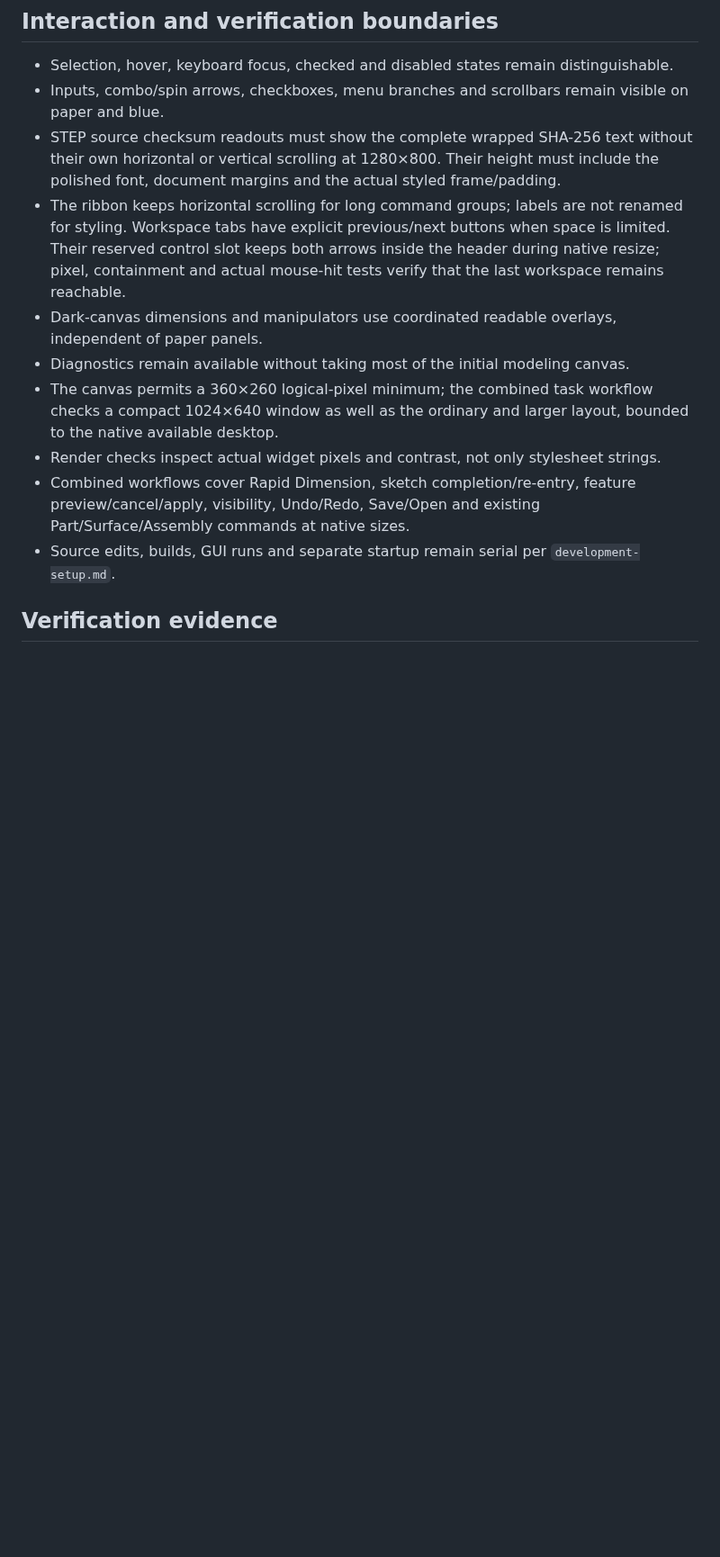
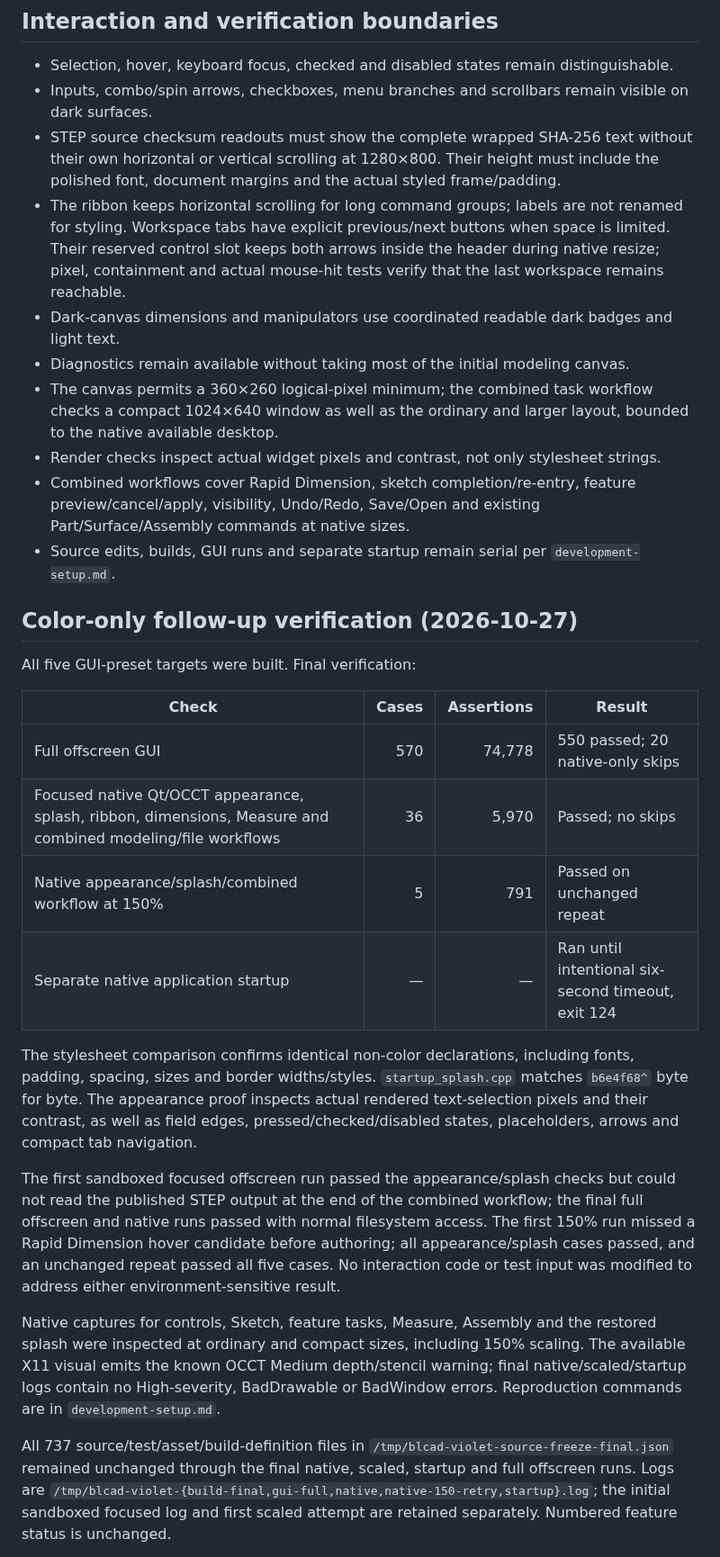
Before and after one commit to GideonBa/Better-Linux-CAD, a Markdown page: docs/gui-hermes-design.md, the part around one of its changes. Shown at 90% size. GitHub-like rendering; blank space fills up the shorter version.

```diff
--- a/docs/gui-hermes-design.md
+++ b/docs/gui-hermes-design.md
@@ -51,7 +54,7 @@ Authored sources and documentation retain the repository's normal formatting che
 ## Interaction and verification boundaries
 
 - Selection, hover, keyboard focus, checked and disabled states remain distinguishable.
-- Inputs, combo/spin arrows, checkboxes, menu branches and scrollbars remain visible on paper and blue.
+- Inputs, combo/spin arrows, checkboxes, menu branches and scrollbars remain visible on dark surfaces.
 - STEP source checksum readouts must show the complete wrapped SHA-256 text without their own
   horizontal or vertical scrolling at 1280×800. Their height must include the polished font,
   document margins and the actual styled frame/padding.
@@ -59,7 +62,7 @@ Authored sources and documentation retain the repository's normal formatting che
   Workspace tabs have explicit previous/next buttons when space is limited. Their reserved control
   slot keeps both arrows inside the header during native resize; pixel, containment and actual
   mouse-hit tests verify that the last workspace remains reachable.
-- Dark-canvas dimensions and manipulators use coordinated readable overlays, independent of paper panels.
+- Dark-canvas dimensions and manipulators use coordinated readable dark badges and light text.
 - Diagnostics remain available without taking most of the initial modeling canvas.
 - The canvas permits a 360×260 logical-pixel minimum; the combined task workflow checks a compact
   1024×640 window as well as the ordinary and larger layout, bounded to the native available desktop.
@@ -68,4 +71,35 @@ Authored sources and documentation retain the repository's normal formatting che
   visibility, Undo/Redo, Save/Open and existing Part/Surface/Assembly commands at native sizes.
 - Source edits, builds, GUI runs and separate startup remain serial per `development-setup.md`.
 
-## Verification evidence
+## Color-only follow-up verification (2026-10-27)
+
+All five GUI-preset targets were built. Final verification:
+
+| Check | Cases | Assertions | Result |
+| --- | ---: | ---: | --- |
+| Full offscreen GUI | 570 | 74,778 | 550 passed; 20 native-only skips |
+| Focused native Qt/OCCT appearance, splash, ribbon, dimensions, Measure and combined modeling/file workflows | 36 | 5,970 | Passed; no skips |
+| Native appearance/splash/combined workflow at 150% | 5 | 791 | Passed on unchanged repeat |
+| Separate native application startup | — | — | Ran until intentional six-second timeout, exit 124 |
+
+The stylesheet comparison confirms identical non-color declarations, including fonts, padding,
+spacing, sizes and border widths/styles. `startup_splash.cpp` matches `b6e4f68^` byte for byte.
+The appearance proof inspects actual rendered text-selection pixels and their contrast, as well as
+field edges, pressed/checked/disabled states, placeholders, arrows and compact tab navigation.
+
+The first sandboxed focused offscreen run passed the appearance/splash checks but could not read the
+published STEP output at the end of the combined workflow; the final full offscreen and native runs
+passed with normal filesystem access. The first 150% run missed a Rapid Dimension hover candidate
+before authoring; all appearance/splash cases passed, and an unchanged repeat passed all five cases. No
+interaction code or test input was modified to address either environment-sensitive result.
+
+Native captures for controls, Sketch, feature tasks, Measure, Assembly and the restored splash were
+inspected at ordinary and compact sizes, including 150% scaling. The available X11 visual emits the
+known OCCT Medium depth/stencil warning; final native/scaled/startup logs contain no High-severity,
+BadDrawable or BadWindow errors. Reproduction commands are in `development-setup.md`.
+
+All 737 source/test/asset/build-definition files in `/tmp/blcad-violet-source-freeze-final.json`
+remained unchanged through the final native, scaled, startup and full offscreen runs. Logs are
+`/tmp/blcad-violet-{build-final,gui-full,native,native-150-retry,startup}.log`; the initial sandboxed
+focused log and first scaled attempt are retained separately. Numbered feature status is unchanged.
+
```
Also changed, not shown: other parts of docs/gui-hermes-design.md (+27 -15 lines), docs/development-setup.md (+20 -0 lines), docs/gui-modeling-workspace-mvp9.md (+8 -6 lines), docs/images/dark-violet-feature-compact.png (added), docs/images/dark-violet-feature-preview.png (added), 8 other files.
